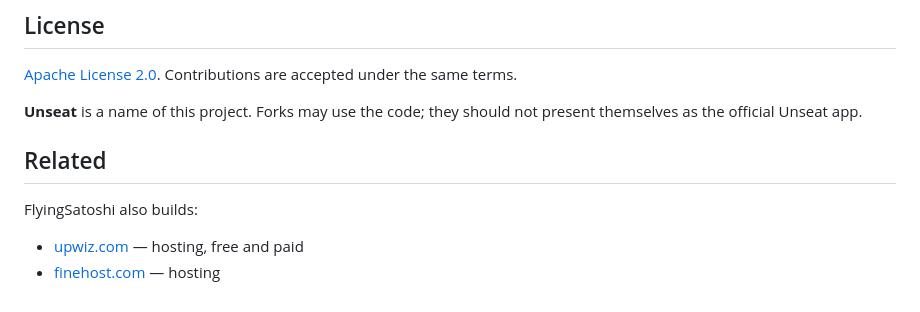
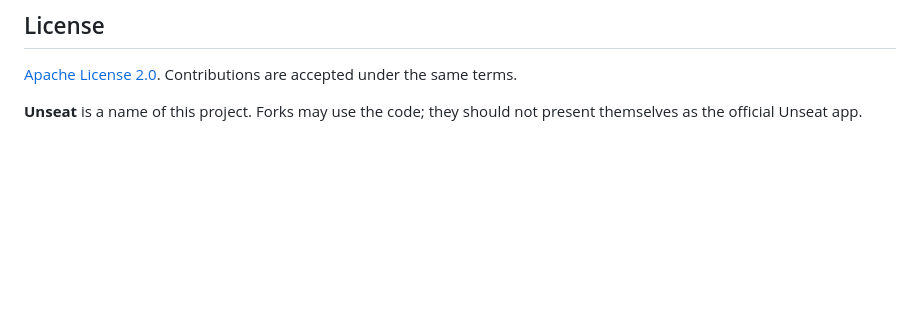
Before and after one commit to flyingsatoshi/unseat, a Markdown page: README.md, the part around one of its changes. Rendered like a GitHub page; blank space fills up the shorter version.

Commit message:
Add README screenshots and drop the extra site links.

```diff
--- a/README.md
+++ b/README.md
@@ -50,10 +58,3 @@ Unseat never phones home. It does not upload usage, crash reports, or identity.
 [Apache License 2.0](LICENSE). Contributions are accepted under the same terms.
 
 **Unseat** is a name of this project. Forks may use the code; they should not present themselves as the official Unseat app.
-
-## Related
-
-FlyingSatoshi also builds:
-
-- [upwiz.com](https://upwiz.com) — hosting, free and paid
-- [finehost.com](https://finehost.com) — hosting
```
Also changed, not shown: other parts of README.md (+8 -0 lines), assets/screenshots/settings.png (added), assets/screenshots/widget.png (added), 1 other file.
